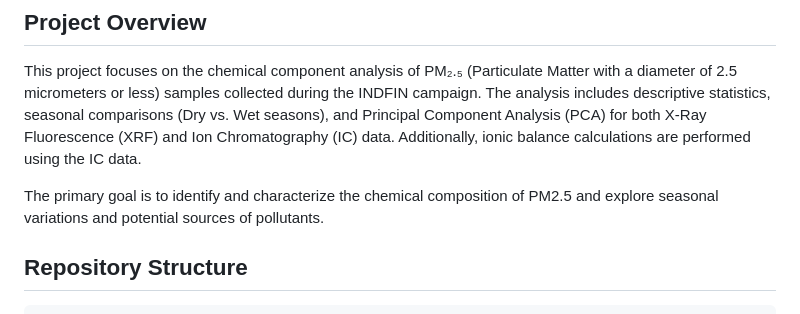
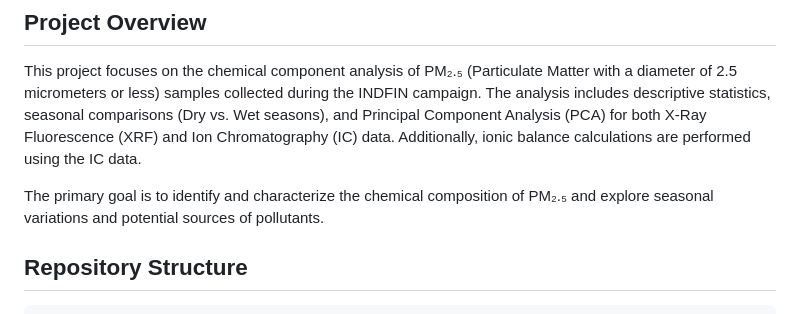
Before and after one commit to alberthnahas/chem-comp-pm2p5-indfin, a Markdown page: README.md, the part around the change. GitHub-like rendering.

````diff
--- a/README.md
+++ b/README.md
@@ -4,7 +4,7 @@
 
 This project focuses on the chemical component analysis of PM₂.₅ (Particulate Matter with a diameter of 2.5 micrometers or less) samples collected during the INDFIN campaign. The analysis includes descriptive statistics, seasonal comparisons (Dry vs. Wet seasons), and Principal Component Analysis (PCA) for both X-Ray Fluorescence (XRF) and Ion Chromatography (IC) data. Additionally, ionic balance calculations are performed using the IC data.
 
-The primary goal is to identify and characterize the chemical composition of PM2.5 and explore seasonal variations and potential sources of pollutants.
+The primary goal is to identify and characterize the chemical composition of PM₂.₅ and explore seasonal variations and potential sources of pollutants.
 
 ## Repository Structure
 ```
````
